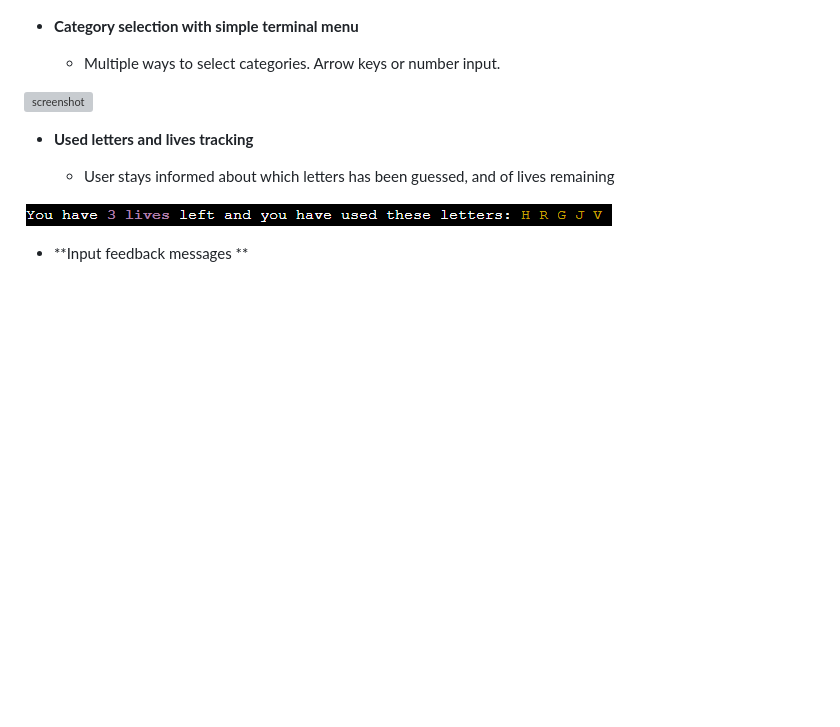
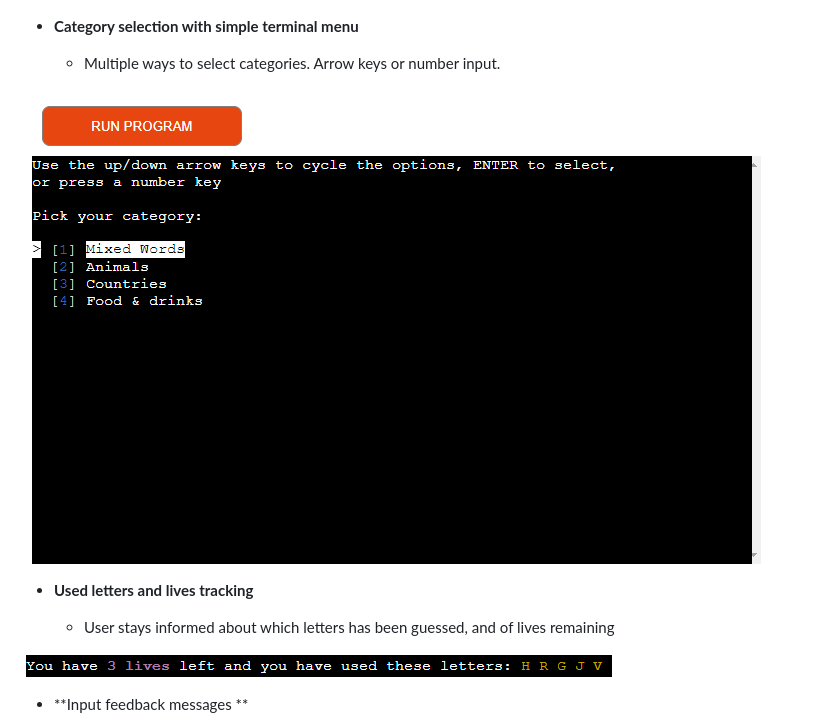
Before and after one commit to DavidFB94/hangman, a Markdown page: README.md, the part around the change. Rendered like a GitHub page; blank space fills up the shorter version; grey boxes are pictures that could not be loaded.

Commit message:
Correct file path for feature03

```diff
--- a/README.md
+++ b/README.md
@@ -38,7 +38,7 @@ Once the game was created, I wanted to add some color to the text, to make it a
 
     - Multiple ways to select categories. Arrow keys or number input.
 
-![screenshot](documentation/feature03.png)
+![screenshot](documentation/features/feature03.png)
 
 - **Used letters and lives tracking**
 
```
